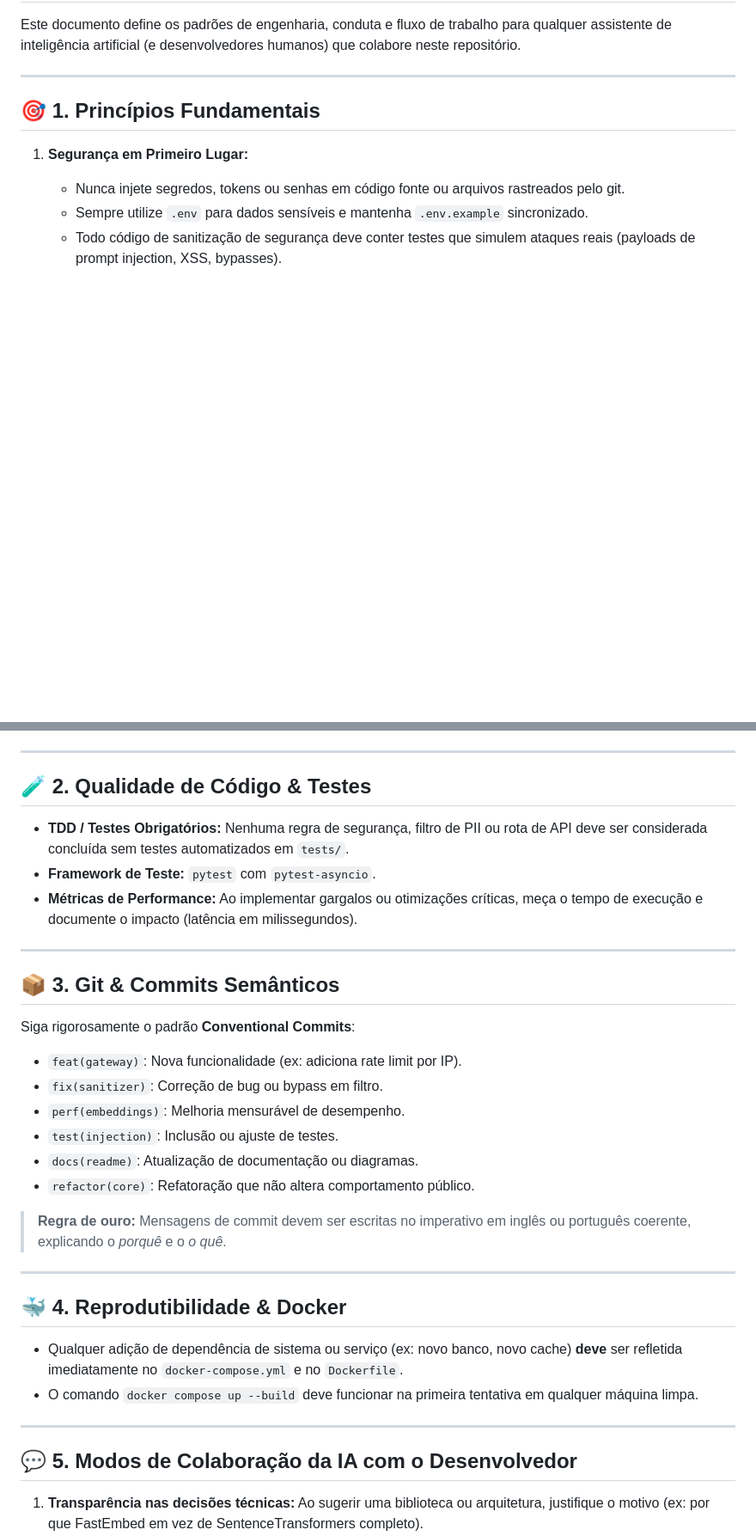
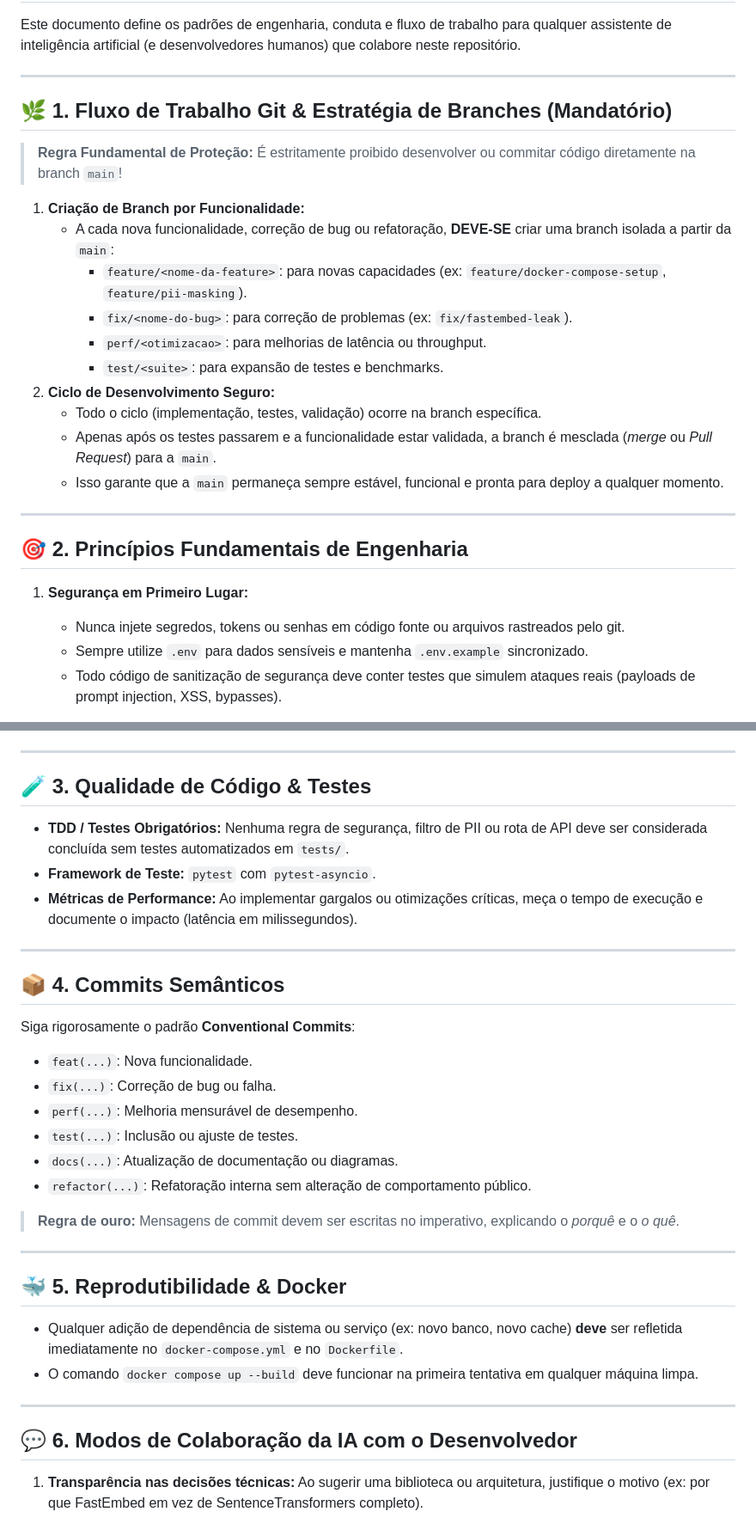
Before and after one commit to TheVingance/prompt-sentinel, a Markdown page: AGENTS.md, 2 parts joined by grey strips. Shown at 86% size. Drawn GitHub-style; blank space fills up the shorter version.

Commit message:
docs(rules): enforce feature branch workflow and register workspace rule

```diff
--- a/AGENTS.md
+++ b/AGENTS.md
@@ -4,7 +4,24 @@ Este documento define os padrões de engenharia, conduta e fluxo de trabalho par
 
 ---
 
-## 🎯 1. Princípios Fundamentais
+## 🌿 1. Fluxo de Trabalho Git & Estratégia de Branches (Mandatório)
+
+> **Regra Fundamental de Proteção:** É estritamente proibido desenvolver ou commitar código diretamente na branch `main`!
+
+1. **Criação de Branch por Funcionalidade:**
+   - A cada nova funcionalidade, correção de bug ou refatoração, **DEVE-SE** criar uma branch isolada a partir da `main`:
+     - `feature/<nome-da-feature>`: para novas capacidades (ex: `feature/docker-compose-setup`, `feature/pii-masking`).
+     - `fix/<nome-do-bug>`: para correção de problemas (ex: `fix/fastembed-leak`).
+     - `perf/<otimizacao>`: para melhorias de latência ou throughput.
+     - `test/<suite>`: para expansão de testes e benchmarks.
+2. **Ciclo de Desenvolvimento Seguro:**
+   - Todo o ciclo (implementação, testes, validação) ocorre na branch específica.
+   - Apenas após os testes passarem e a funcionalidade estar validada, a branch é mesclada (*merge* ou *Pull Request*) para a `main`.
+   - Isso garante que a `main` permaneça sempre estável, funcional e pronta para deploy a qualquer momento.
+
+---
+
+## 🎯 2. Princípios Fundamentais de Engenharia
 
 1. **Segurança em Primeiro Lugar:**
    - Nunca injete segredos, tokens ou senhas em código fonte ou arquivos rastreados pelo git.
@@ -24,7 +41,7 @@ Este documento define os padrões de engenharia, conduta e fluxo de trabalho par
 
 ---
 
-## 🧪 2. Qualidade de Código & Testes
+## 🧪 3. Qualidade de Código & Testes
 
 - **TDD / Testes Obrigatórios:** Nenhuma regra de segurança, filtro de PII ou rota de API deve ser considerada concluída sem testes automatizados em `tests/`.
 - **Framework de Teste:** `pytest` com `pytest-asyncio`.
@@ -32,28 +49,28 @@ Este documento define os padrões de engenharia, conduta e fluxo de trabalho par
 
 ---
 
-## 📦 3. Git & Commits Semânticos
+## 📦 4. Commits Semânticos
 
 Siga rigorosamente o padrão **Conventional Commits**:
-- `feat(gateway)`: Nova funcionalidade (ex: adiciona rate limit por IP).
-- `fix(sanitizer)`: Correção de bug ou bypass em filtro.
-- `perf(embeddings)`: Melhoria mensurável de desempenho.
-- `test(injection)`: Inclusão ou ajuste de testes.
-- `docs(readme)`: Atualização de documentação ou diagramas.
-- `refactor(core)`: Refatoração que não altera comportamento público.
+- `feat(...)`: Nova funcionalidade.
+- `fix(...)`: Correção de bug ou falha.
+- `perf(...)`: Melhoria mensurável de desempenho.
+- `test(...)`: Inclusão ou ajuste de testes.
+- `docs(...)`: Atualização de documentação ou diagramas.
+- `refactor(...)`: Refatoração interna sem alteração de comportamento público.
 
-> **Regra de ouro:** Mensagens de commit devem ser escritas no imperativo em inglês ou português coerente, explicando o *porquê* e o *o quê*.
+> **Regra de ouro:** Mensagens de commit devem ser escritas no imperativo, explicando o *porquê* e o *o quê*.
 
 ---
 
-## 🐳 4. Reprodutibilidade & Docker
+## 🐳 5. Reprodutibilidade & Docker
 
 - Qualquer adição de dependência de sistema ou serviço (ex: novo banco, novo cache) **deve** ser refletida imediatamente no `docker-compose.yml` e no `Dockerfile`.
 - O comando `docker compose up --build` deve funcionar na primeira tentativa em qualquer máquina limpa.
 
 ---
 
-## 💬 5. Modos de Colaboração da IA com o Desenvolvedor
+## 💬 6. Modos de Colaboração da IA com o Desenvolvedor
 
 1. **Transparência nas decisões técnicas:** Ao sugerir uma biblioteca ou arquitetura, justifique o motivo (ex: por que FastEmbed em vez de SentenceTransformers completo).
 2. **Alterações cirúrgicas:** Não reescreva módulos inteiros sem necessidade; preserve comentários explicativos e lógica estável existente.
```
Also changed, not shown: .agents/rules/agents.md (added, +23 -0 lines).
